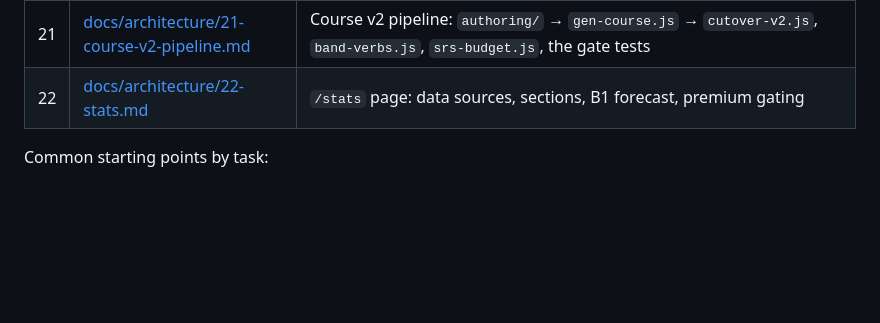
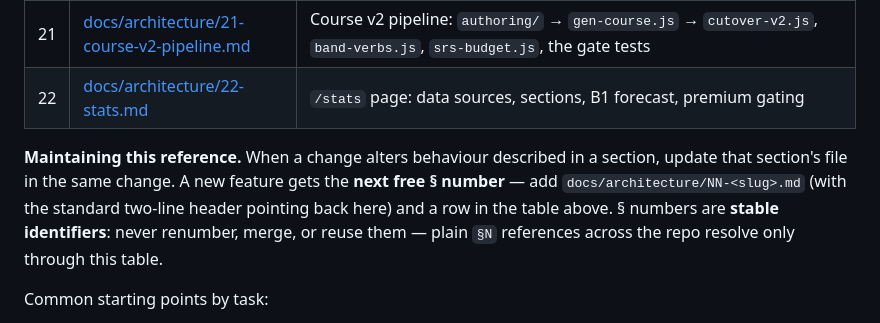
Before and after one commit to mic-2000/deutsch-daily, a Markdown page: ARCHITECTURE.md, the part around the change. Drawn GitHub-style; blank space fills up the shorter version.

```diff
--- a/ARCHITECTURE.md
+++ b/ARCHITECTURE.md
@@ -36,6 +36,12 @@ data. Don't read the whole set for a scoped change.
 | 21 | [docs/architecture/21-course-v2-pipeline.md](docs/architecture/21-course-v2-pipeline.md) | Course v2 pipeline: `authoring/` → `gen-course.js` → `cutover-v2.js`, `band-verbs.js`, `srs-budget.js`, the gate tests |
 | 22 | [docs/architecture/22-stats.md](docs/architecture/22-stats.md) | `/stats` page: data sources, sections, B1 forecast, premium gating |
 
+**Maintaining this reference.** When a change alters behaviour described in a section, update that
+section's file in the same change. A new feature gets the **next free § number** — add
+`docs/architecture/NN-<slug>.md` (with the standard two-line header pointing back here) and a row in
+the table above. § numbers are **stable identifiers**: never renumber, merge, or reuse them — plain
+`§N` references across the repo resolve only through this table.
+
 Common starting points by task:
 
 - **Adding/changing a page or flow** → that page's § (8–10, 16, 18–20, 22) + §3 (load order) + §4
```
Also changed, not shown: CLAUDE.md (+6 -0 lines).
